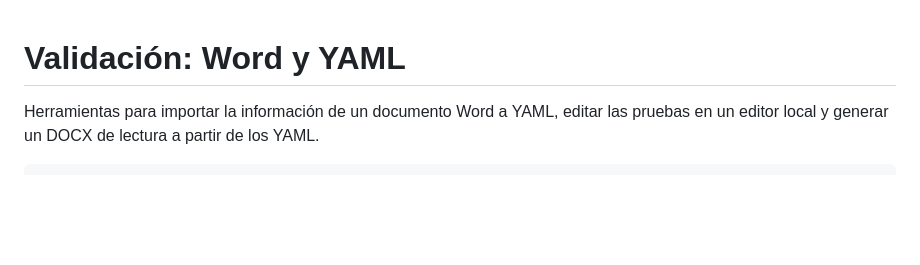
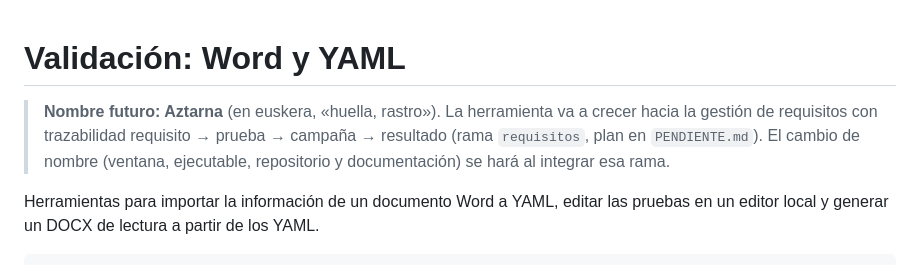
Before and after one commit to goros1993/Aztarna, a Markdown page: README.md, the part around the change. GitHub-like rendering; blank space fills up the shorter version.

Commit message:
README: nombre futuro de la herramienta, Aztarna
Co-Authored-By: Claude Opus 5.5 <noreply@anthropic.com>

```diff
--- a/README.md
+++ b/README.md
@@ -1,4 +1,10 @@
 # Validación: Word y YAML
+
+> **Nombre futuro: Aztarna** (en euskera, «huella, rastro»). La herramienta va a
+> crecer hacia la gestión de requisitos con trazabilidad requisito → prueba →
+> campaña → resultado (rama `requisitos`, plan en `PENDIENTE.md`). El cambio de
+> nombre (ventana, ejecutable, repositorio y documentación) se hará al integrar
+> esa rama.
 
 Herramientas para importar la información de un documento Word a YAML, editar
 las pruebas en un editor local y generar un DOCX de lectura a partir de los YAML.
```
